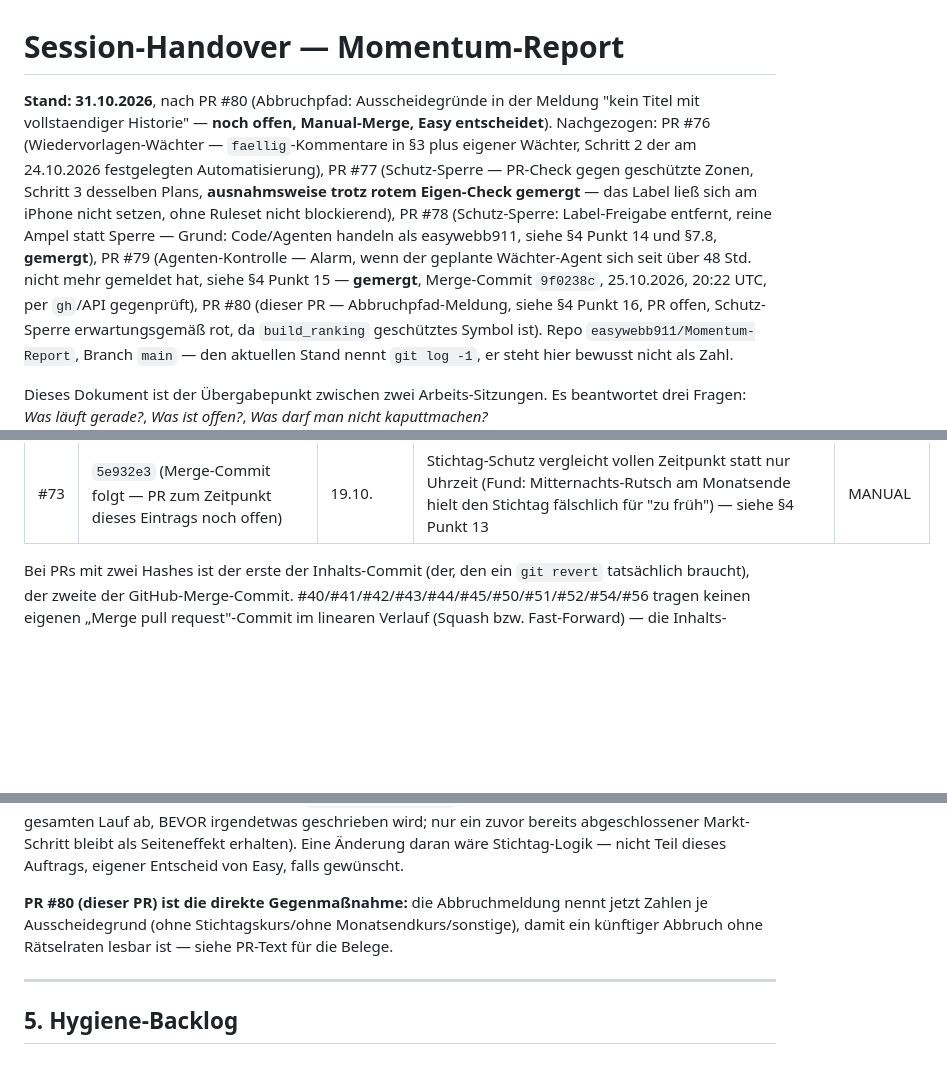
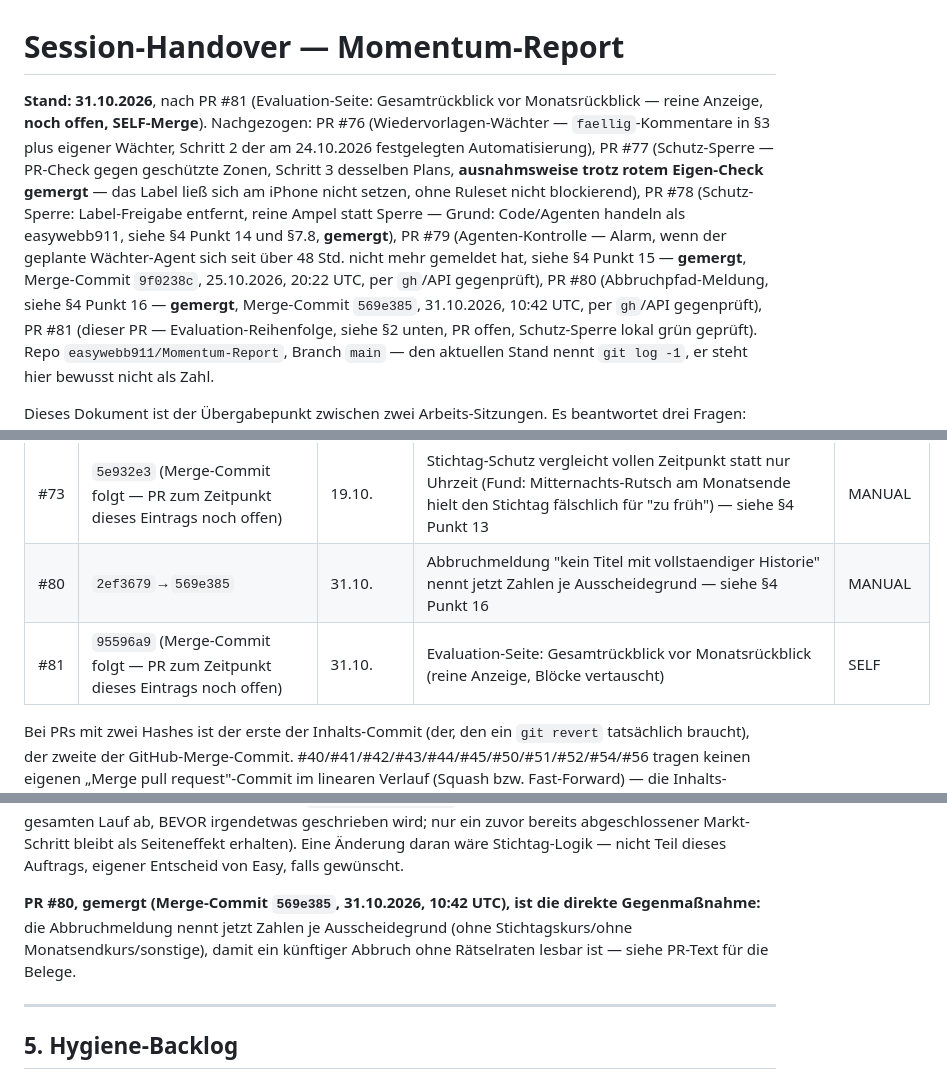
Before and after one commit to easywebb911/Momentum-Report, a Markdown page: SESSION_HANDOVER.md, 3 parts joined by grey strips. Rendered like a GitHub page; blank space fills up the shorter version.

Commit message:
SESSION_HANDOVER.md: PR #81 eingetragen, PR #80 als gemergt vermerkt
PR #80 laut git log gemergt (569e385, 31.10. 10:42 UTC) -- Kopf und
§2/§4 Punkt 16 korrigiert. Neue §2-Zeilen für PR #80 und #81.

Co-Authored-By: Claude Sonnet 5 <noreply@anthropic.com>
Claude-Session: https://claude.ai/code/session_01Xqw3SGex5HGo4BPwdMYmq4

```diff
--- a/SESSION_HANDOVER.md
+++ b/SESSION_HANDOVER.md
@@ -1,21 +1,22 @@
 # Session-Handover — Momentum-Report
 
-**Stand: 31.10.2026**, nach PR #80 (Abbruchpfad: Ausscheidegründe in der
-Meldung "kein Titel mit vollstaendiger Historie" — **noch offen,
-Manual-Merge, Easy entscheidet**). Nachgezogen: PR #76
-(Wiedervorlagen-Wächter — `faellig`-Kommentare in §3 plus eigener
-Wächter, Schritt 2 der am 24.10.2026 festgelegten Automatisierung),
-PR #77 (Schutz-Sperre — PR-Check gegen geschützte Zonen, Schritt 3
-desselben Plans, **ausnahmsweise trotz rotem Eigen-Check gemergt** —
-das Label ließ sich am iPhone nicht setzen, ohne Ruleset nicht
-blockierend), PR #78 (Schutz-Sperre: Label-Freigabe entfernt, reine
-Ampel statt Sperre — Grund: Code/Agenten handeln als easywebb911,
-siehe §4 Punkt 14 und §7.8, **gemergt**), PR #79 (Agenten-Kontrolle —
-Alarm, wenn der geplante Wächter-Agent sich seit über 48 Std. nicht
-mehr gemeldet hat, siehe §4 Punkt 15 — **gemergt**, Merge-Commit
-`9f0238c`, 25.10.2026, 20:22 UTC, per `gh`/API gegenprüft), PR #80
-(dieser PR — Abbruchpfad-Meldung, siehe §4 Punkt 16, PR offen, Schutz-
-Sperre erwartungsgemäß rot, da `build_ranking` geschütztes Symbol ist).
+**Stand: 31.10.2026**, nach PR #81 (Evaluation-Seite: Gesamtrückblick
+vor Monatsrückblick — reine Anzeige, **noch offen, SELF-Merge**).
+Nachgezogen: PR #76 (Wiedervorlagen-Wächter — `faellig`-Kommentare in
+§3 plus eigener Wächter, Schritt 2 der am 24.10.2026 festgelegten
+Automatisierung), PR #77 (Schutz-Sperre — PR-Check gegen geschützte
+Zonen, Schritt 3 desselben Plans, **ausnahmsweise trotz rotem
+Eigen-Check gemergt** — das Label ließ sich am iPhone nicht setzen,
+ohne Ruleset nicht blockierend), PR #78 (Schutz-Sperre: Label-Freigabe
+entfernt, reine Ampel statt Sperre — Grund: Code/Agenten handeln als
+easywebb911, siehe §4 Punkt 14 und §7.8, **gemergt**), PR #79
+(Agenten-Kontrolle — Alarm, wenn der geplante Wächter-Agent sich seit
+über 48 Std. nicht mehr gemeldet hat, siehe §4 Punkt 15 — **gemergt**,
+Merge-Commit `9f0238c`, 25.10.2026, 20:22 UTC, per `gh`/API
+gegenprüft), PR #80 (Abbruchpfad-Meldung, siehe §4 Punkt 16 —
+**gemergt**, Merge-Commit `569e385`, 31.10.2026, 10:42 UTC, per
+`gh`/API gegenprüft), PR #81 (dieser PR — Evaluation-Reihenfolge,
+siehe §2 unten, PR offen, Schutz-Sperre lokal grün geprüft).
 Repo `easywebb911/Momentum-Report`, Branch `main` — den aktuellen Stand
 nennt `git log -1`, er steht hier bewusst nicht als Zahl.
 
@@ -197,6 +198,8 @@ volle Liste braucht: `git log --oneline --merges main`.
 | #71 | `a5a0fe8`→`5c646ef` | 09.10. | SESSION_HANDOVER.md auf Stand nach PR #70 gebracht (#66–#70 nachgezogen) | SELF |
 | #72 | `6fc76f7`→`0f94675` | 13.10. | Sektor-Konzentrations-Hinweis (reine Anzeige, je Markt getrennt, Schwelle 3 von 5) — siehe §4 Punkt 11 | SELF |
 | #73 | `5e932e3` (Merge-Commit folgt — PR zum Zeitpunkt dieses Eintrags noch offen) | 19.10. | Stichtag-Schutz vergleicht vollen Zeitpunkt statt nur Uhrzeit (Fund: Mitternachts-Rutsch am Monatsende hielt den Stichtag fälschlich für "zu früh") — siehe §4 Punkt 13 | MANUAL |
+| #80 | `2ef3679`→`569e385` | 31.10. | Abbruchmeldung "kein Titel mit vollstaendiger Historie" nennt jetzt Zahlen je Ausscheidegrund — siehe §4 Punkt 16 | MANUAL |
+| #81 | `95596a9` (Merge-Commit folgt — PR zum Zeitpunkt dieses Eintrags noch offen) | 31.10. | Evaluation-Seite: Gesamtrückblick vor Monatsrückblick (reine Anzeige, Blöcke vertauscht) | SELF |
 
 Bei PRs mit zwei Hashes ist der erste der Inhalts-Commit (der, den ein
 `git revert` tatsächlich braucht), der zweite der GitHub-Merge-Commit.
@@ -813,10 +816,11 @@ bleibt als Seiteneffekt erhalten). Eine Änderung daran wäre
 Stichtag-Logik — nicht Teil dieses Auftrags, eigener Entscheid von
 Easy, falls gewünscht.
 
-**PR #80 (dieser PR) ist die direkte Gegenmaßnahme:** die
-Abbruchmeldung nennt jetzt Zahlen je Ausscheidegrund (ohne
-Stichtagskurs/ohne Monatsendkurs/sonstige), damit ein künftiger
-Abbruch ohne Rätselraten lesbar ist — siehe PR-Text für die Belege.
+**PR #80, gemergt (Merge-Commit `569e385`, 31.10.2026, 10:42 UTC), ist
+die direkte Gegenmaßnahme:** die Abbruchmeldung nennt jetzt Zahlen je
+Ausscheidegrund (ohne Stichtagskurs/ohne Monatsendkurs/sonstige),
+damit ein künftiger Abbruch ohne Rätselraten lesbar ist — siehe
+PR-Text für die Belege.
 
 ---
 
```
